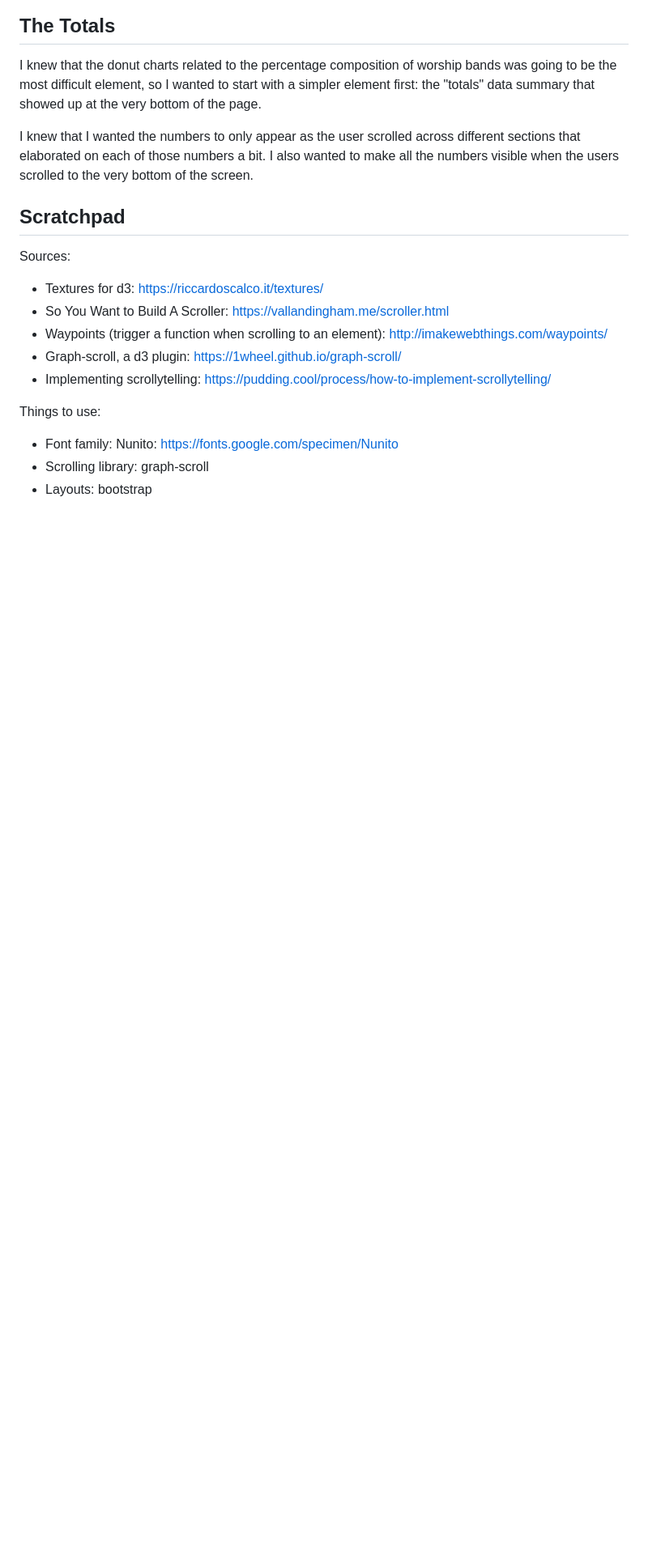
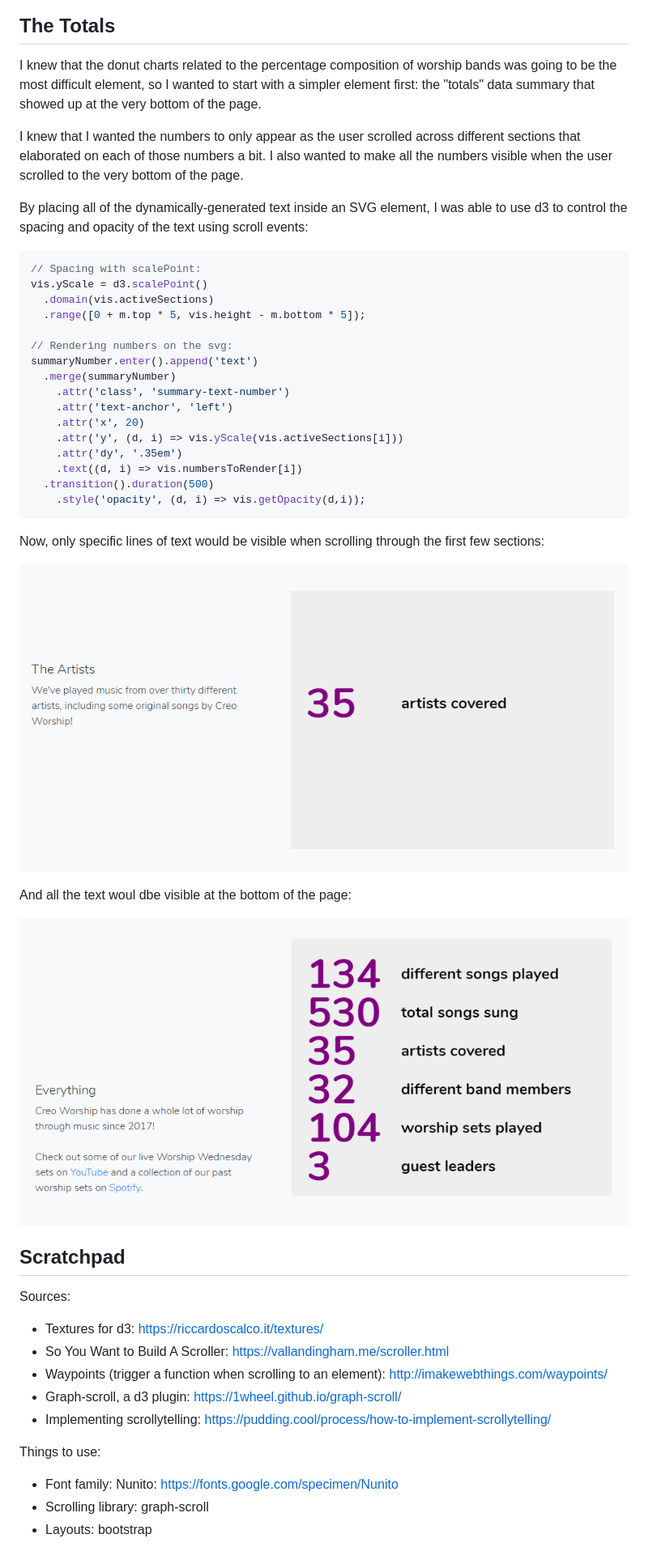
Before and after one commit to jordanmchiu/creo-worship-visualized, a Markdown page: README.md, the part around the change. Shown: that part at 81% size. Drawn GitHub-style; pictures changed too: dev-diary/04a-TotalsHidden.PNG (added), dev-diary/04b-TotalsVisible.PNG (added); blank space fills up the shorter version.

````diff
--- a/README.md
+++ b/README.md
@@ -221,7 +221,36 @@ I did a very similar thing for the top artists as well, but made this chart a ve
 
 I knew that the donut charts related to the percentage composition of worship bands was going to be the most difficult element, so I wanted to start with a simpler element first: the "totals" data summary that showed up at the very bottom of the page.
 
-I knew that I wanted the numbers to only appear as the user scrolled across different sections that elaborated on each of those numbers a bit.  I also wanted to make all the numbers visible when the users scrolled to the very bottom of the screen.
+I knew that I wanted the numbers to only appear as the user scrolled across different sections that elaborated on each of those numbers a bit.  I also wanted to make all the numbers visible when the user scrolled to the very bottom of the page.
+
+By placing all of the dynamically-generated text inside an SVG element, I was able to use d3 to control the spacing and opacity of the text using scroll events:
+
+```javascript
+// Spacing with scalePoint:
+vis.yScale = d3.scalePoint()
+  .domain(vis.activeSections)
+  .range([0 + m.top * 5, vis.height - m.bottom * 5]);
+
+// Rendering numbers on the svg:
+summaryNumber.enter().append('text')
+  .merge(summaryNumber)
+    .attr('class', 'summary-text-number')
+    .attr('text-anchor', 'left')
+    .attr('x', 20)
+    .attr('y', (d, i) => vis.yScale(vis.activeSections[i]))
+    .attr('dy', '.35em')
+    .text((d, i) => vis.numbersToRender[i])
+  .transition().duration(500)
+    .style('opacity', (d, i) => vis.getOpacity(d,i));
+```
+
+Now, only specific lines of text would be visible when scrolling through the first few sections:
+
+![alt text](dev-diary/04a-TotalsHidden.PNG "Hidden text on the Totals chart")
+
+And all the text woul dbe visible at the bottom of the page:
+
+![alt text](dev-diary/04b-TotalsVisible.PNG "Visible text for the totals chart")
 
 ## Scratchpad
 Sources:
````
Also changed, not shown: 1 other file.
